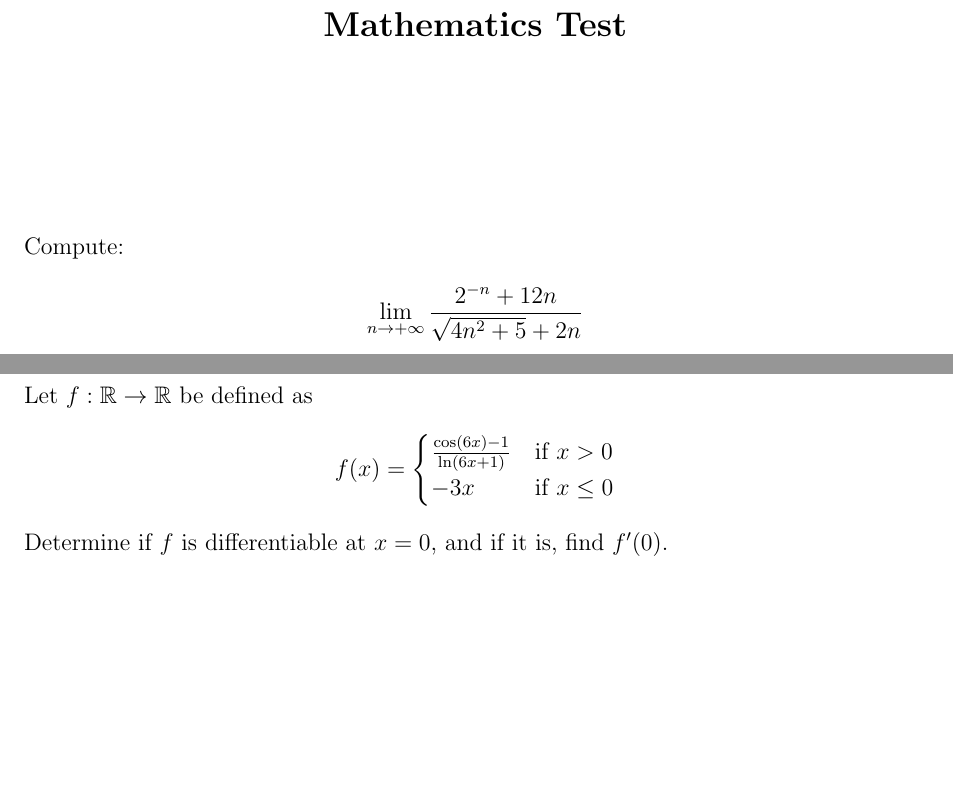
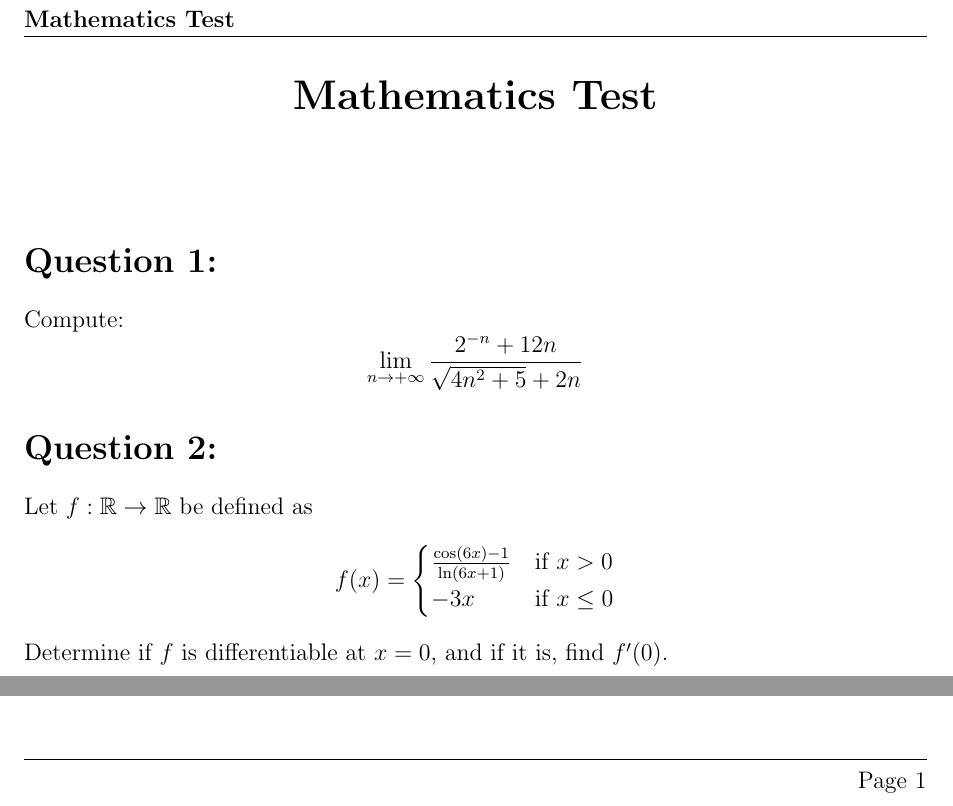
Before and after one commit to Xbz-24/math, a LaTeX document (primer_parcial_analisis_1.tex): two parts of the page, joined at a grey line, cut so that both start at the same text, the shorter picture padded with empty space. Compiled offline with pdfLaTeX.

Commit message:
Added numbering

```diff
--- a/primer_parcial_analisis_1.tex
+++ b/primer_parcial_analisis_1.tex
@@ -3,6 +3,7 @@
 \usepackage{amsmath, amssymb}
 \usepackage{geometry}
 \usepackage{titlesec}
+\usepackage{fancyhdr}
 
 % Page layout
 \geometry{a4paper, margin=1in}
@@ -13,17 +22,17 @@
 \begin{document}
 
 	\begin{center}
-		\Large\textbf{Mathematics Test}
+		\LARGE\textbf{Mathematics Test}
 	\end{center}
 	\vspace{1cm}
 
-	\section*{}
+	\section{}
 	Compute:
-	\begin{align*}
-		\lim_{{n \to +\infty}} \frac{2^{-n} + 12n}{\sqrt{4n^2 + 5} + 2n}
-	\end{align*}
+	\[
+	\lim_{{n \to +\infty}} \frac{2^{-n} + 12n}{\sqrt{4n^2 + 5} + 2n}
+	\]
 
-	\section*{}
+	\section{}
 	Let \( f: \mathbb{R} \to \mathbb{R} \) be defined as
 	\[
 	f(x) =
```
Also changed, not shown: primer_parcial_analisis_1.tex (8 more changed lines).
